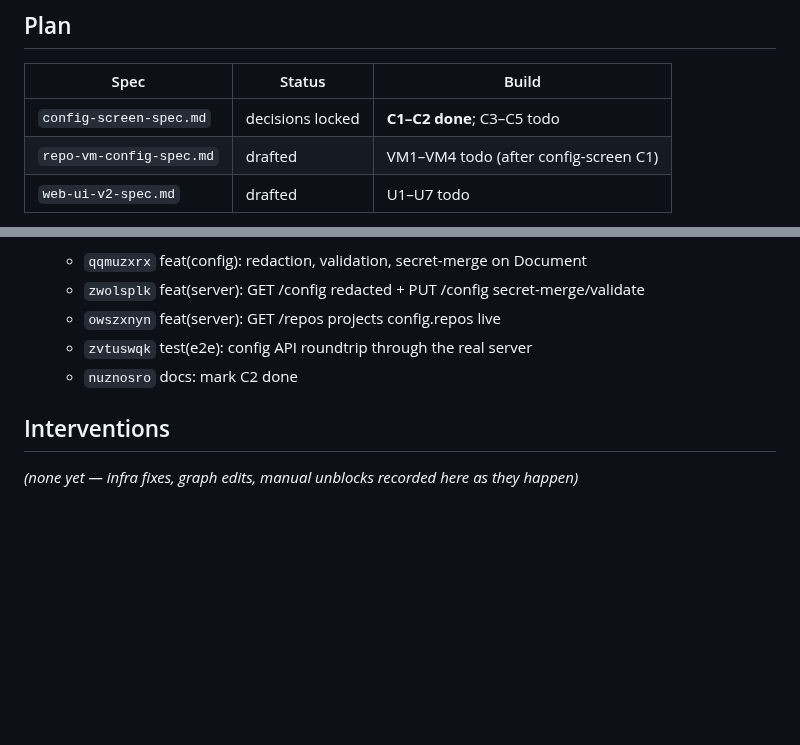
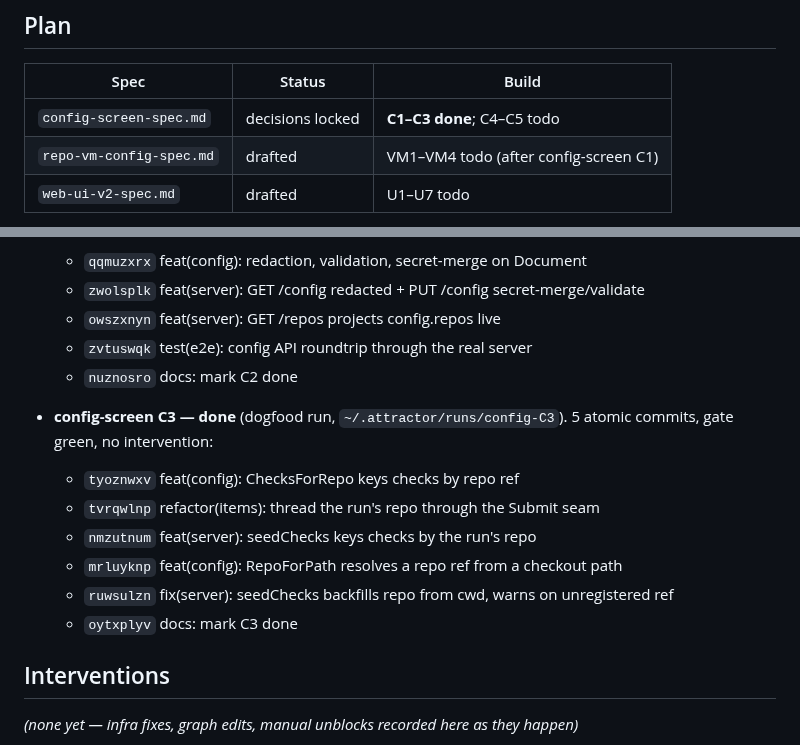
Before and after one commit to allouis/attractor, a Markdown page: docs/build-goal-log.md, 2 parts joined by grey strips. Rendered like a GitHub page; blank space fills up the shorter version.

Commit message:
docs(log): record config-screen C3 done

```diff
--- a/docs/build-goal-log.md
+++ b/docs/build-goal-log.md
@@ -10,7 +10,7 @@ loop → record). Small atomic commits; every intervention recorded here.
 
 | Spec | Status | Build |
 |---|---|---|
-| `config-screen-spec.md` | decisions locked | **C1–C2 done**; C3–C5 todo |
+| `config-screen-spec.md` | decisions locked | **C1–C3 done**; C4–C5 todo |
 | `repo-vm-config-spec.md` | drafted | VM1–VM4 todo (after config-screen C1) |
 | `web-ui-v2-spec.md` | drafted | U1–U7 todo |
 
@@ -69,6 +69,15 @@ config-screen spec commit; advancing it is deferred to the end.
   - `zvtuswqk` test(e2e): config API roundtrip through the real server
   - `nuznosro` docs: mark C2 done
 
+- **config-screen C3 — done** (dogfood run, `~/.attractor/runs/config-C3`).
+  5 atomic commits, gate green, no intervention:
+  - `tyoznwxv` feat(config): ChecksForRepo keys checks by repo ref
+  - `tvrqwlnp` refactor(items): thread the run's repo through the Submit seam
+  - `nmzutnum` feat(server): seedChecks keys checks by the run's repo
+  - `mrluyknp` feat(config): RepoForPath resolves a repo ref from a checkout path
+  - `ruwsulzn` fix(server): seedChecks backfills repo from cwd, warns on unregistered ref
+  - `oytxplyv` docs: mark C3 done
+
 ## Interventions
 
 _(none yet — infra fixes, graph edits, manual unblocks recorded here as
```
